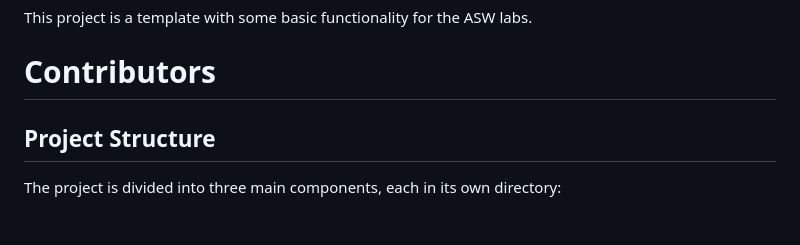
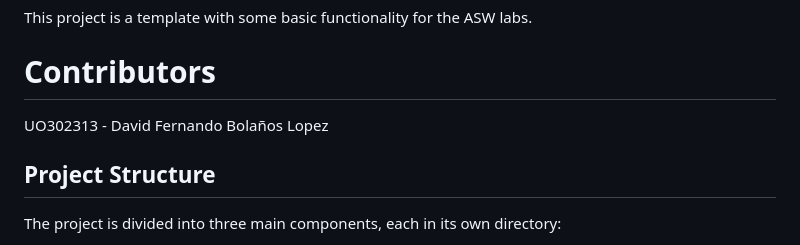
Before and after one commit to Arquisoft/yovi_es1c, a Markdown page: README.md, the part around the change. Rendered like a GitHub page.

Commit message:
Añadido contribuidor

```diff
--- a/README.md
+++ b/README.md
@@ -8,7 +8,7 @@
 This project is a template with some basic functionality for the ASW labs.
 
 # Contributors
-
+UO302313 - David Fernando Bolaños Lopez
 
 ## Project Structure
 
```
